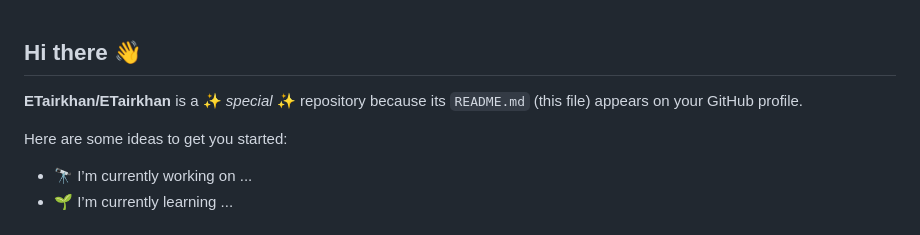
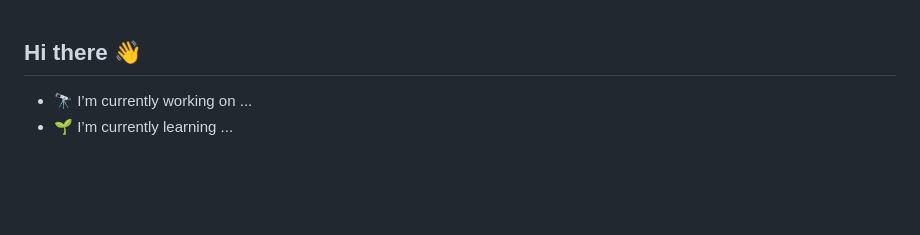
Before and after one commit to ETairkhan/ETairkhan, a Markdown page: README.md, the part around the change. Drawn GitHub-style; blank space fills up the shorter version.

Commit message:
Update README with personal introduction
Removed introductory text and added personal information.

```diff
--- a/README.md
+++ b/README.md
@@ -1,9 +1,6 @@
 ## Hi there 👋
 
 
-**ETairkhan/ETairkhan** is a ✨ _special_ ✨ repository because its `README.md` (this file) appears on your GitHub profile.
-
-Here are some ideas to get you started:
 
 - 🔭 I’m currently working on ...
 - 🌱 I’m currently learning ...<h1 align="center">Hi 👋, I'm Tairkhan</h1>
```
